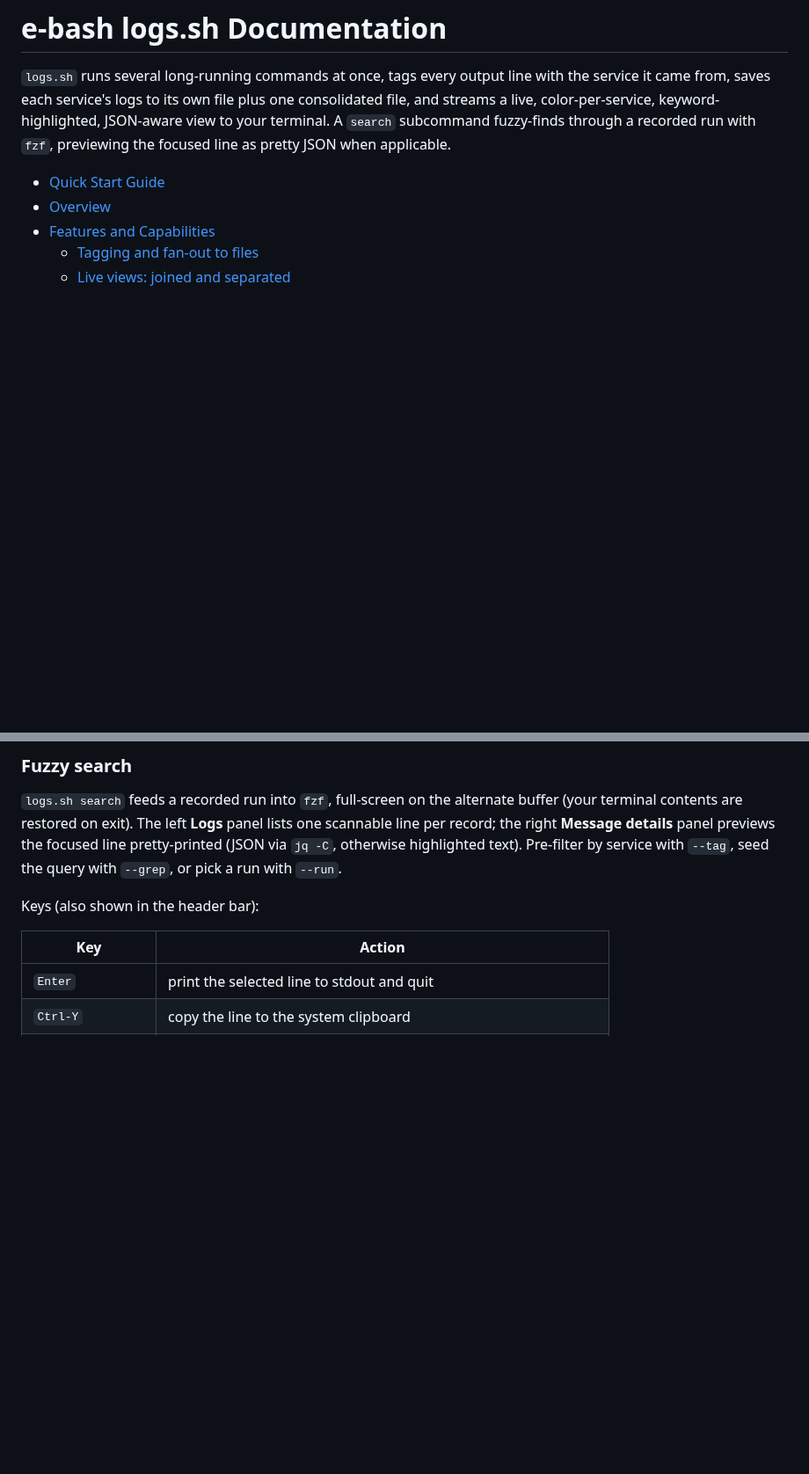
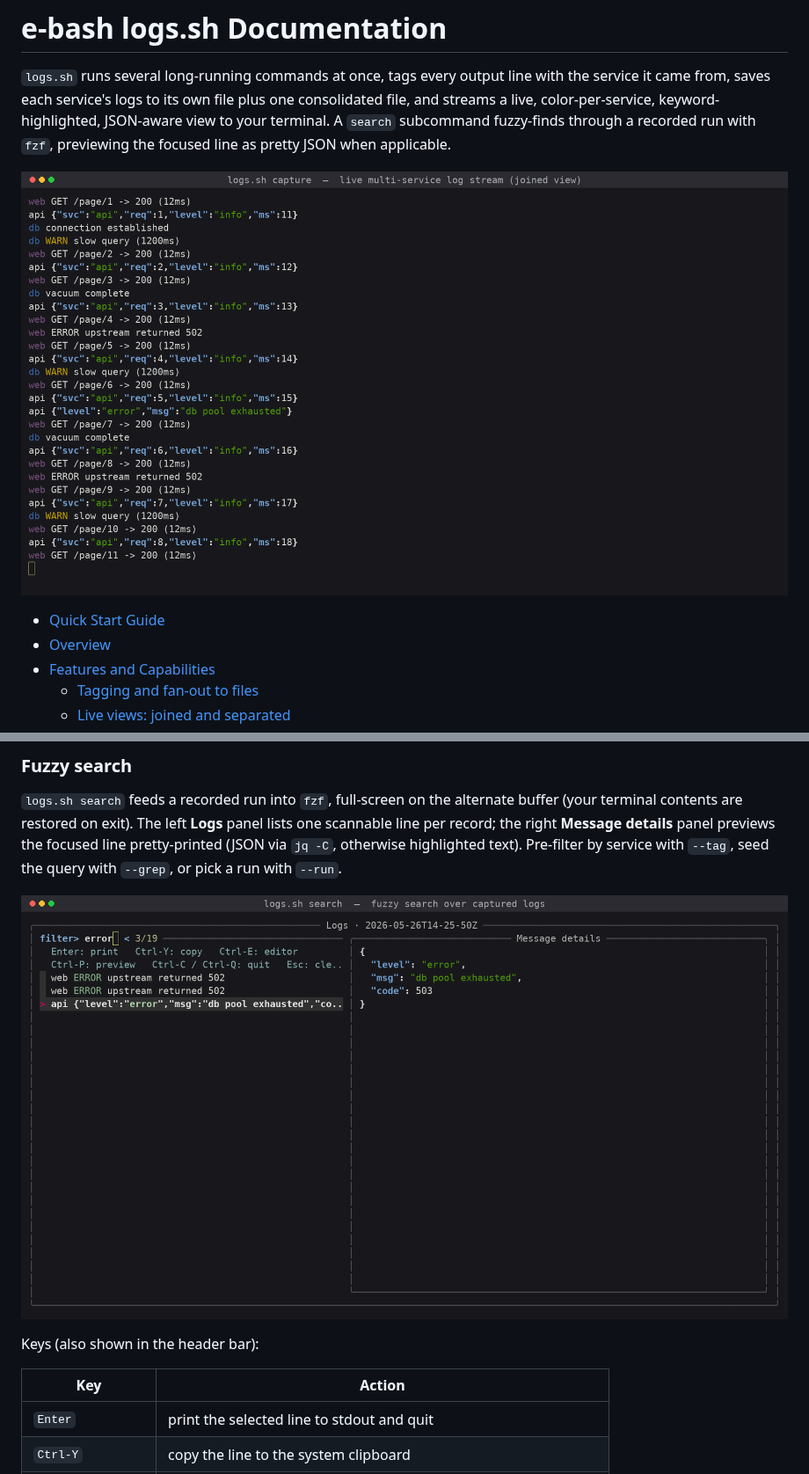
Before and after one commit to OleksandrKucherenko/e-bash, a Markdown page: docs/public/logs.md, 2 parts joined by grey strips. Shown at 88% size. GitHub-like rendering; pictures changed too: docs/images/public/logs.capture.png (added), docs/images/public/logs.search.png (added); blank space fills up the shorter version.

```diff
--- a/docs/public/logs.md
+++ b/docs/public/logs.md
@@ -6,6 +6,8 @@ one consolidated file, and streams a live, color-per-service, keyword-
 highlighted, JSON-aware view to your terminal. A `search` subcommand fuzzy-finds
 through a recorded run with `fzf`, previewing the focused line as pretty JSON
 when applicable.
+
+![logs.sh capture — live multi-service joined view](../images/public/logs.capture.png)
 
 <!-- TOC -->
 
@@ -147,6 +149,8 @@ the focused line pretty-printed (JSON via `jq -C`, otherwise highlighted text).
 Pre-filter by service with `--tag`, seed the query with `--grep`, or pick a run
 with `--run`.
 
+![logs.sh search — fuzzy search with named panels and a JSON preview](../images/public/logs.search.png)
+
 Keys (also shown in the header bar):
 
 | Key | Action |
```
Also changed, not shown: CLAUDE.md (+40 -0 lines), 1 other file.
